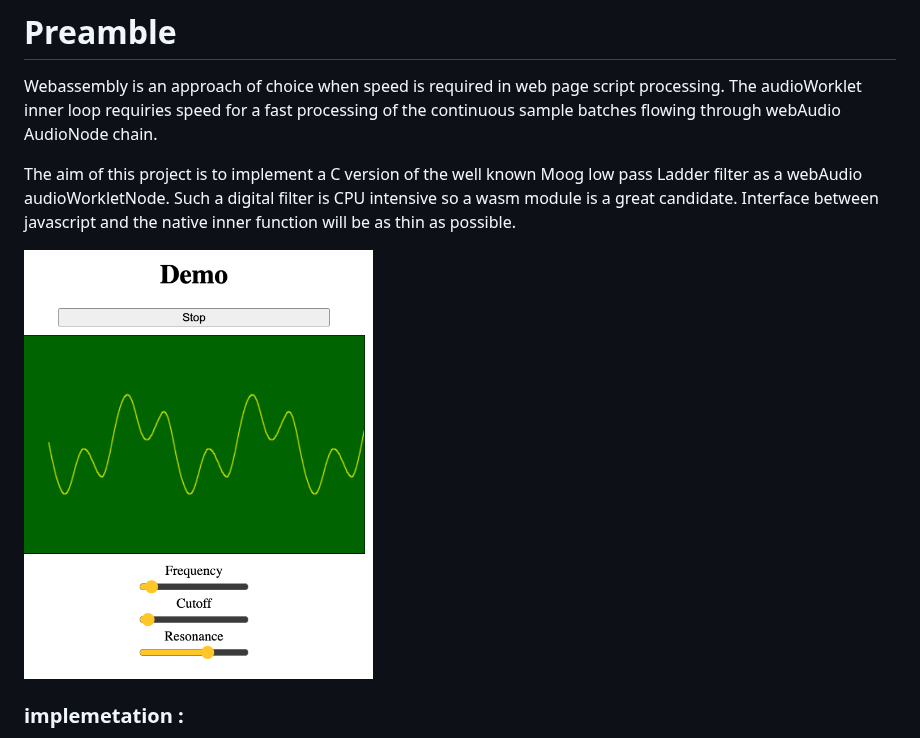
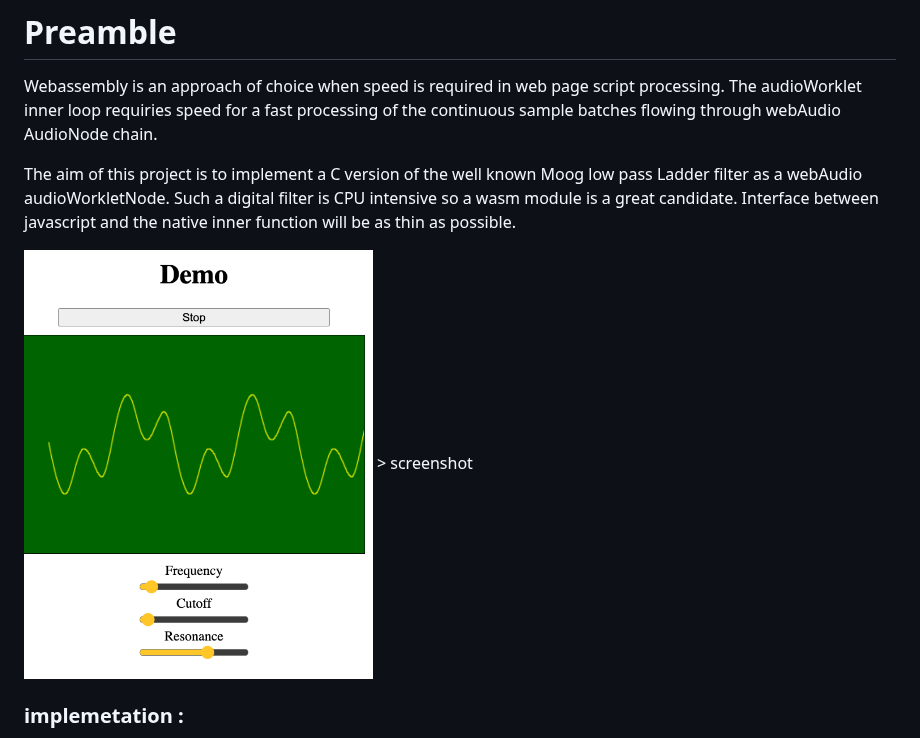
Before and after one commit to TheBouteillacBear/webaudioworklet-wasm, a Markdown page: README.md, the part around the change. Rendered like a GitHub page.

```diff
--- a/README.md
+++ b/README.md
@@ -5,7 +5,8 @@ Webassembly is an approach of choice when speed  is required in web page script
 
 The aim of this project is to implement a C version of the well known Moog low pass Ladder filter as a webAudio audioWorkletNode. Such a digital filter is CPU intensive so a wasm module is a great candidate. Interface between javascript and the native inner function will be as thin as possible.
 
- <img src="/assets/images/Screenshot.png" width="40%" height="40%">
+<img src="/assets/images/Screenshot.png" width="40%" height="40%">
+> screenshot
 
 ### implemetation :
 * /src/minimal : barebone osc + nop filter + speaker
```
